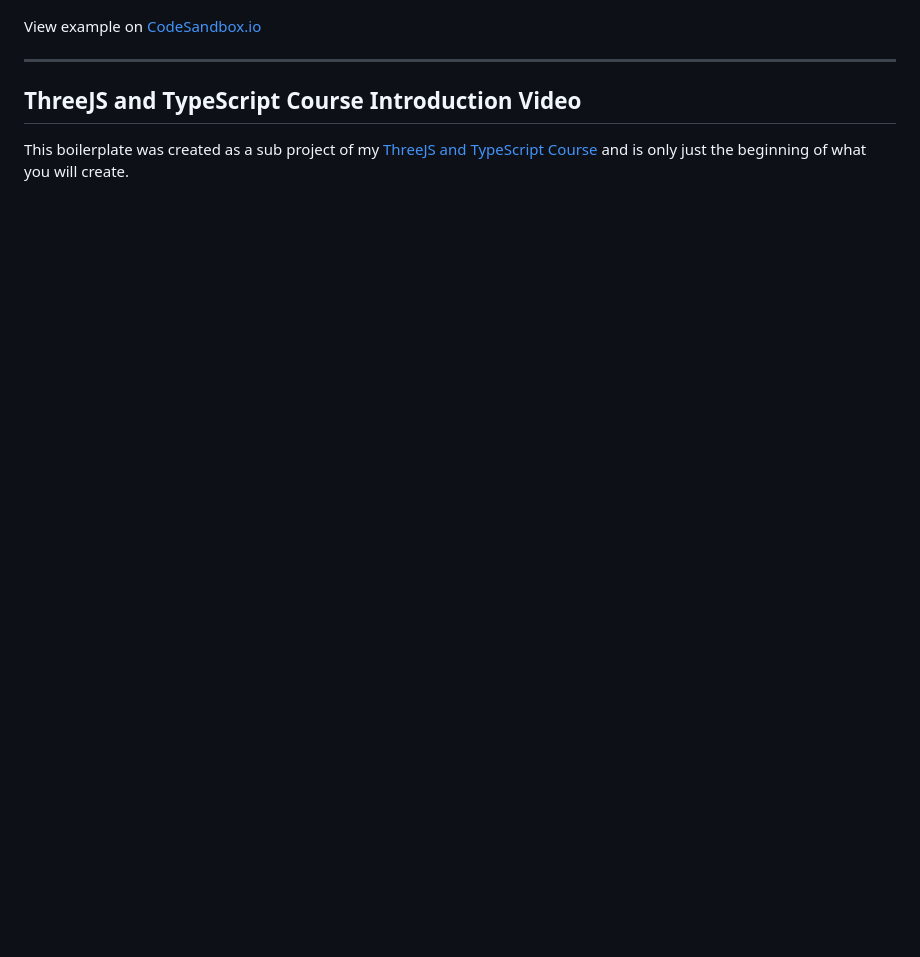
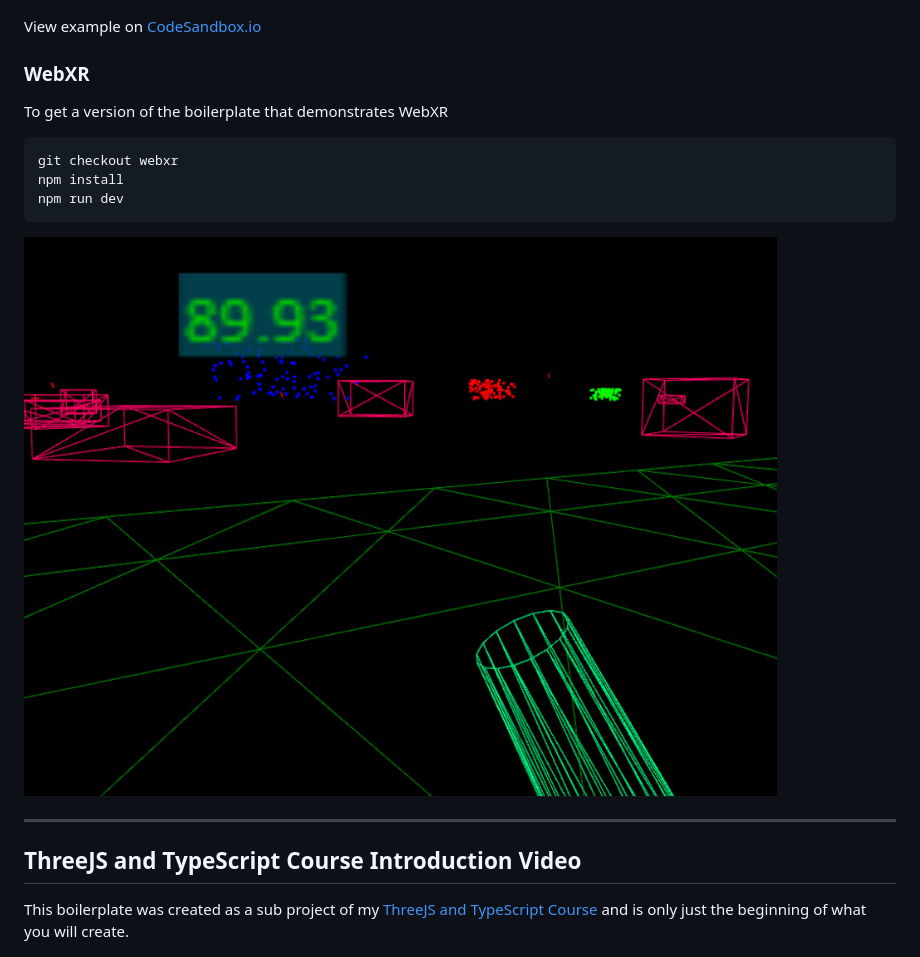
Before and after one commit to Sean-Bradley/Three.js-TypeScript-Boilerplate, a Markdown page: README.md, the part around the change. Rendered like a GitHub page; pictures changed too: docs/with-webxr.jpg (added); blank space fills up the shorter version.

````diff
--- a/README.md
+++ b/README.md
@@ -178,6 +178,17 @@ npm run dev
 
 View example on [CodeSandbox.io](https://codesandbox.io/s/github/Sean-Bradley/Three.js-TypeScript-Boilerplate/tree/csg/)
 
+### WebXR
+
+To get a version of the boilerplate that demonstrates WebXR
+
+```bash
+git checkout webxr
+npm install
+npm run dev
+```
+
+![With WebXR](docs/with-webxr.jpg)
 
 ---
 
````
Also changed, not shown: 15 other files.
